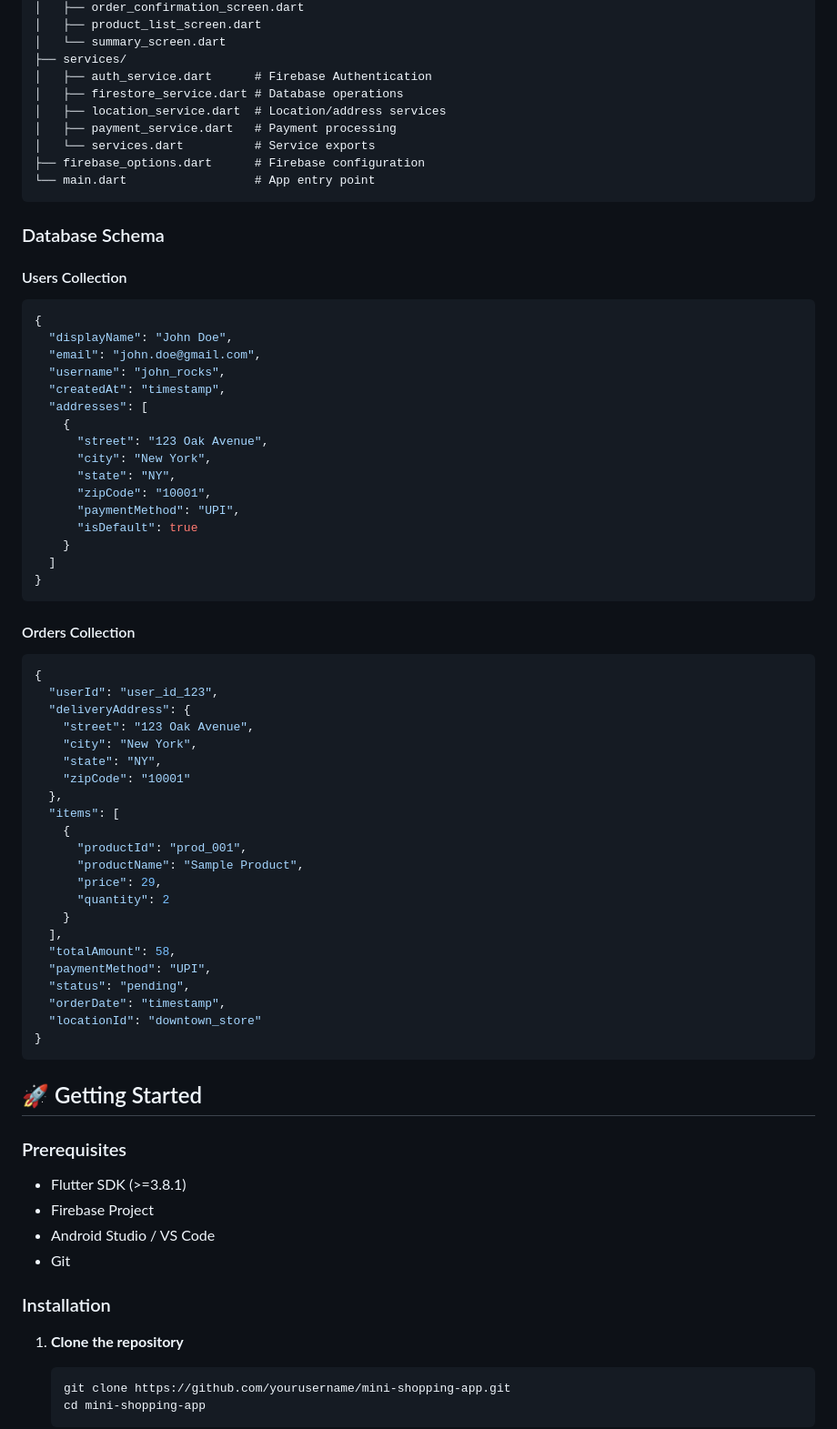
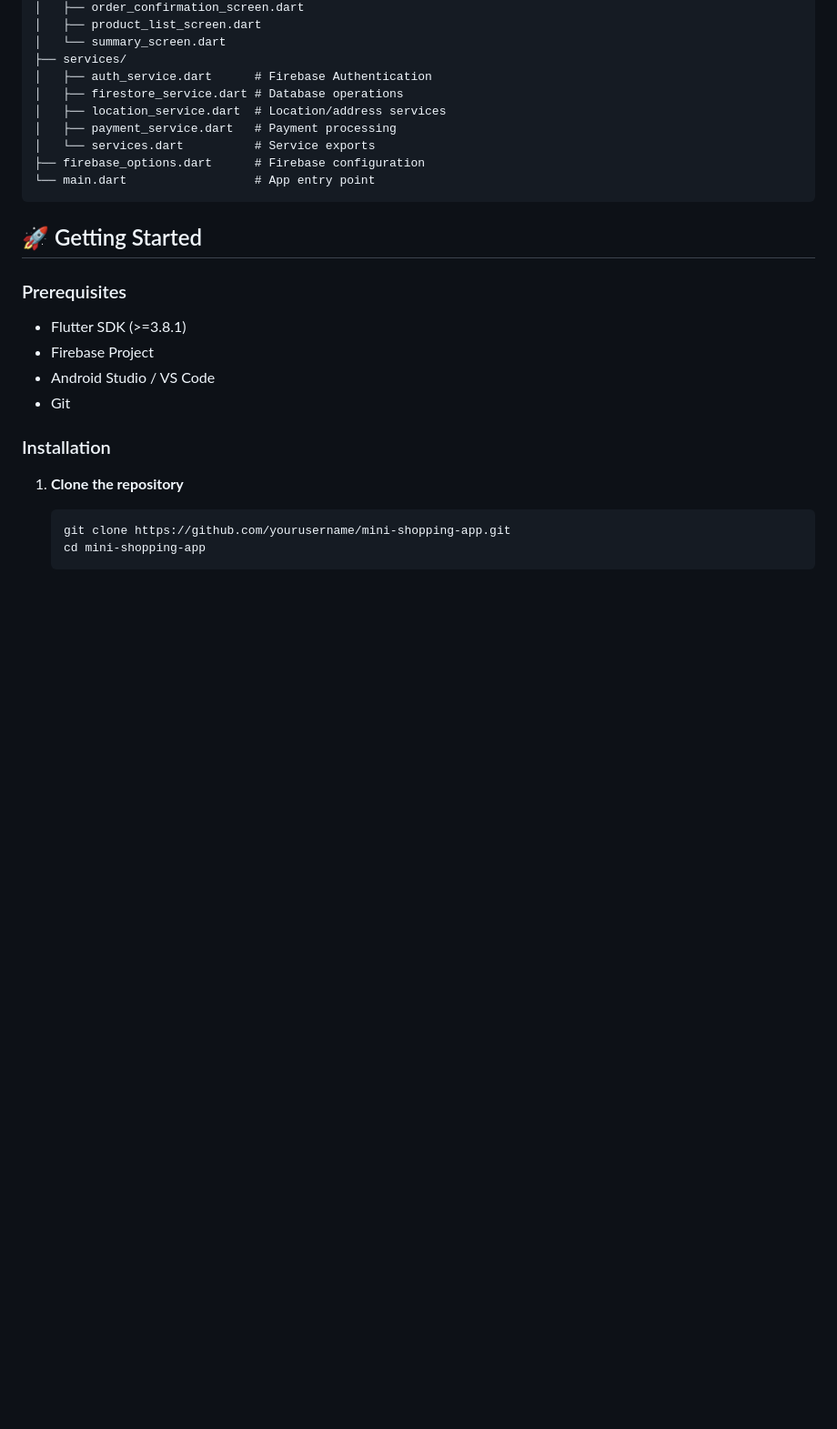
Before and after one commit to RohanP-57/M_Shopps, a Markdown page: README.md, the part around one of its changes. Shown at 91% size. Rendered like a GitHub page; blank space fills up the shorter version.

````diff
--- a/README.md
+++ b/README.md
@@ -83,54 +84,6 @@ lib/
 │   └── services.dart          # Service exports
 ├── firebase_options.dart      # Firebase configuration
 └── main.dart                  # App entry point
-```
-
-### Database Schema
-
-#### Users Collection
-```json
-{
-  "displayName": "John Doe",
-  "email": "john.doe@gmail.com",
-  "username": "john_rocks",
-  "createdAt": "timestamp",
-  "addresses": [
-    {
-      "street": "123 Oak Avenue",
-      "city": "New York",
-      "state": "NY",
-      "zipCode": "10001",
-      "paymentMethod": "UPI",
-      "isDefault": true
-    }
-  ]
-}
-```
-
-#### Orders Collection
-```json
-{
-  "userId": "user_id_123",
-  "deliveryAddress": {
-    "street": "123 Oak Avenue",
-    "city": "New York",
-    "state": "NY",
-    "zipCode": "10001"
-  },
-  "items": [
-    {
-      "productId": "prod_001",
-      "productName": "Sample Product",
-      "price": 29,
-      "quantity": 2
-    }
-  ],
-  "totalAmount": 58,
-  "paymentMethod": "UPI",
-  "status": "pending",
-  "orderDate": "timestamp",
-  "locationId": "downtown_store"
-}
 ```
 
 ## 🚀 Getting Started
````
Also changed, not shown: other parts of README.md (+15 -14 lines).
